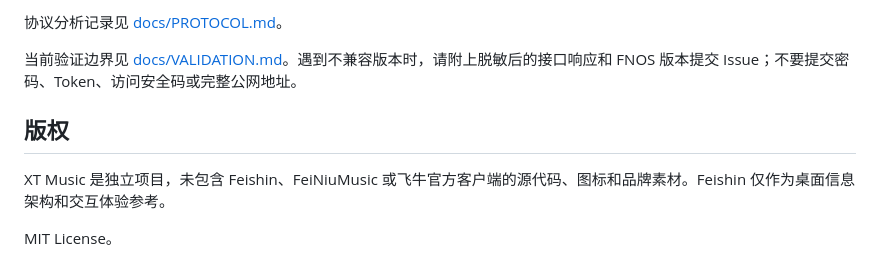
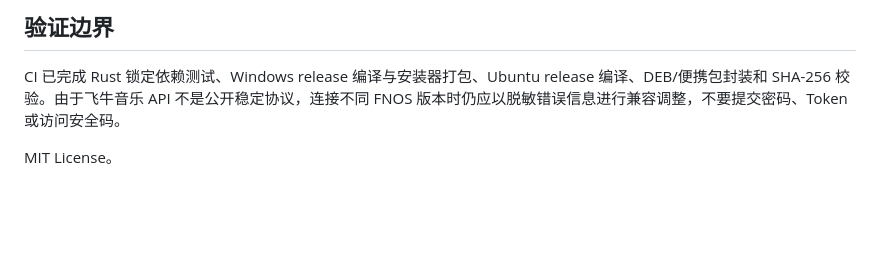
Before and after one commit to pkxutao/xtMusic, a Markdown page: README.md, the part around one of its changes. Drawn GitHub-style; blank space fills up the shorter version.

```diff
--- a/README.md
+++ b/README.md
@@ -176,10 +105,6 @@ docs/
 
-协议分析记录见 [docs/PROTOCOL.md](docs/PROTOCOL.md)。
+## 验证边界
 
-当前验证边界见 [docs/VALIDATION.md](docs/VALIDATION.md)。遇到不兼容版本时，请附上脱敏后的接口响应和 FNOS 版本提交 Issue；不要提交密码、Token、访问安全码或完整公网地址。
-
-## 版权
-
-XT Music 是独立项目，未包含 Feishin、FeiNiuMusic 或飞牛官方客户端的源代码、图标和品牌素材。Feishin 仅作为桌面信息架构和交互体验参考。
+CI 已完成 Rust 锁定依赖测试、Windows release 编译与安装器打包、Ubuntu release 编译、DEB/便携包封装和 SHA-256 校验。由于飞牛音乐 API 不是公开稳定协议，连接不同 FNOS 版本时仍应以脱敏错误信息进行兼容调整，不要提交密码、Token 或访问安全码。
 
 MIT License。
```
Also changed, not shown: other parts of README.md (+68 -139 lines).
